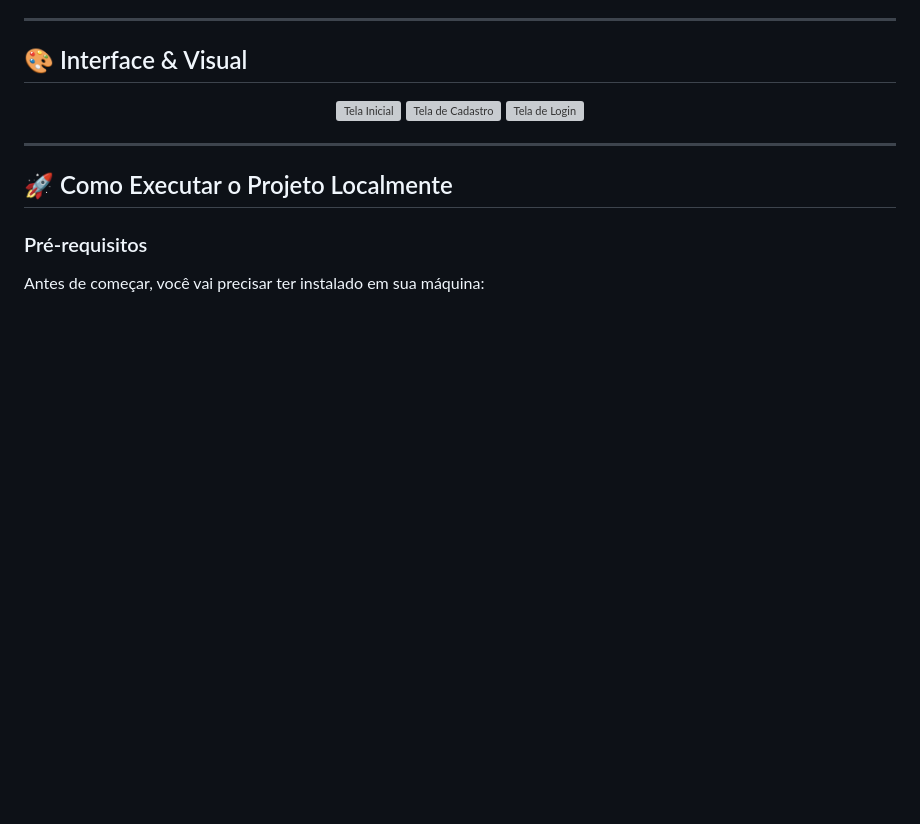
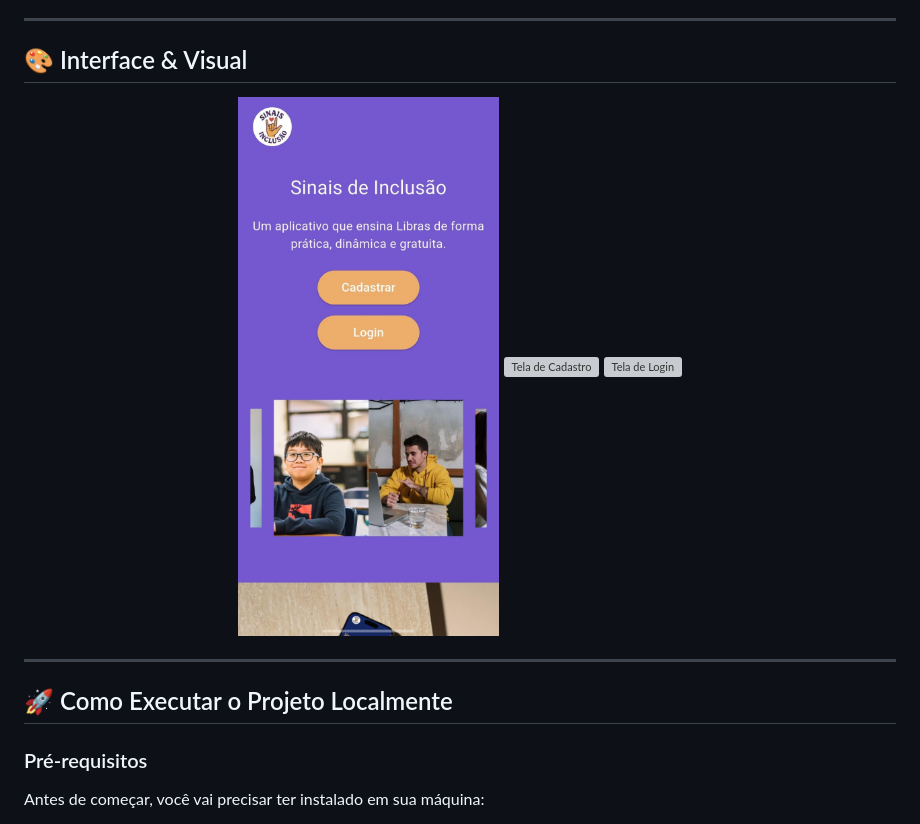
Before and after one commit to serrabruna/sinais-de-inclusao, a Markdown page: README.md, the part around the change. GitHub-like rendering; blank space fills up the shorter version; grey boxes are pictures that could not be loaded.

Commit message:
Fix image source path in README
Updated image source path for home interface.

```diff
--- a/README.md
+++ b/README.md
@@ -31,7 +31,7 @@ O aplicativo foi idealizado para promover a acessibilidade e a inclusão digital
 ## 🎨 Interface & Visual
 
 <p align="center">
-  <img src="assets/images/home.jpeg" width="30%" alt="Tela Inicial" />
+  <img src="sinais_de_inclusao/assets/images/home.jpeg" width="30%" alt="Tela Inicial" />
   <img src="assets/images/cadastro.jpeg" width="30%" alt="Tela de Cadastro" />
   <img src="assets/images/login.jpeg" width="30%" alt="Tela de Login" />
 </p>
```
